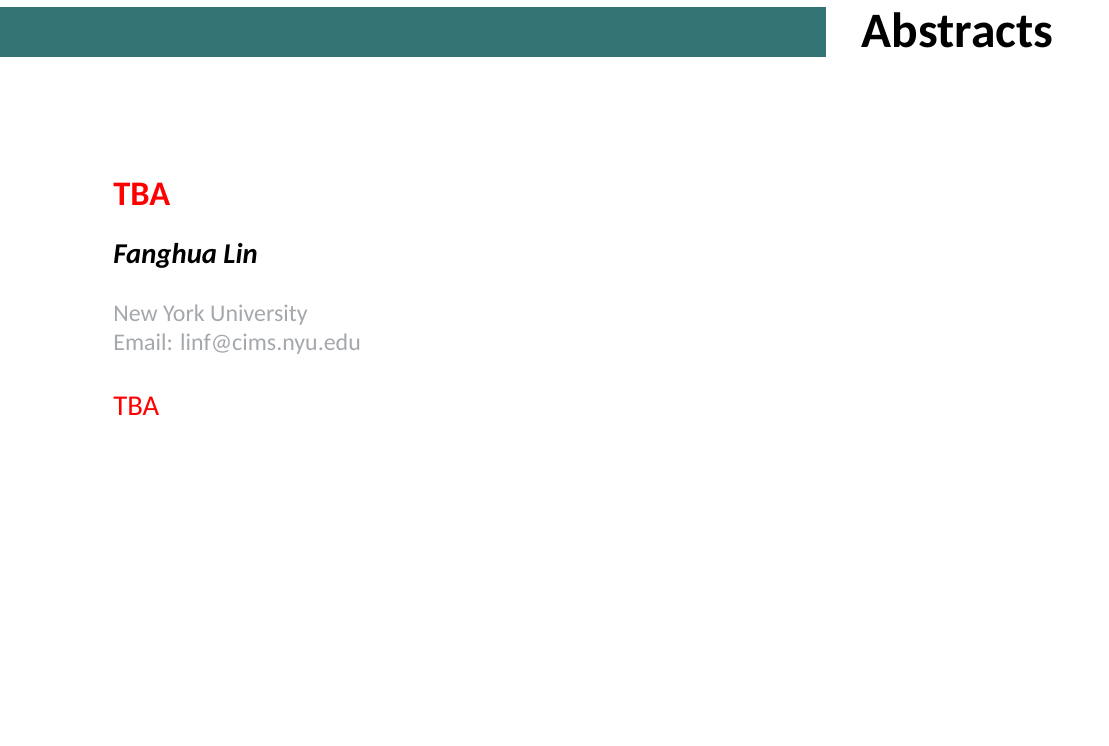
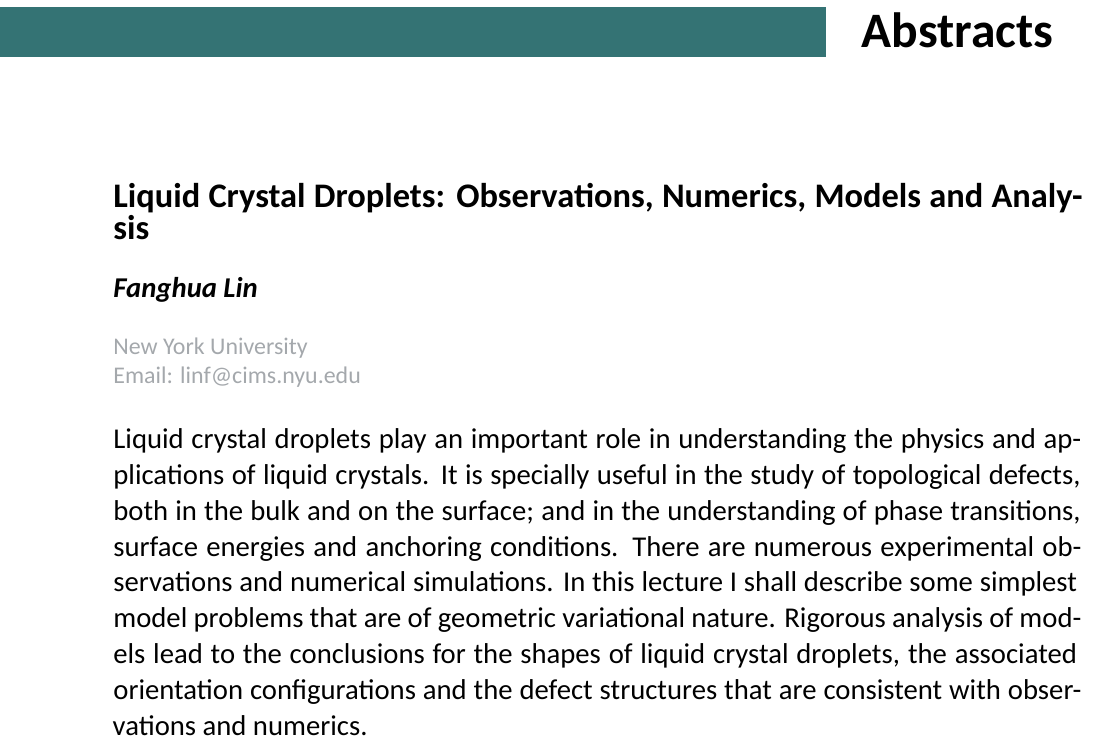
Before and after one commit to equipez/jlab22, a LaTeX book (main.tex): part of page 6 of 17, cut so that both start at the same text, the shorter picture padded with empty space. Compiled offline with XeLaTeX.

Commit message:
Add abstract

```diff
--- a/main.tex
+++ b/main.tex
@@ -271,12 +271,12 @@ JLab website: \url{https://www.polyu.edu.hk/ama/research-and-consultancy/cas-ams
 \chapter{Abstracts}
 
 \abstract
-    {\textcolor{red}{TBA}}
+    {Liquid Crystal Droplets:  Observations, Numerics, Models and Analysis    }
     {Fanghua  Lin}
     {}
     {New York University\\
     Email: linf@cims.nyu.edu}
-    {\textcolor{red}{TBA}}
+    {Liquid crystal droplets play an important role in understanding the physics and applications of liquid crystals. It is specially useful in the study of topological defects, both in the bulk and on the surface;  and in the understanding of phase transitions,  surface energies and anchoring conditions.  There are numerous experimental observations and numerical simulations. In this lecture I shall describe some simplest model problems that are of geometric variational nature. Rigorous analysis of models  lead to the conclusions for the shapes of liquid crystal droplets, the associated orientation configurations and the defect structures that are consistent with observations and numerics.}
 
 \chapter*{Abstracts}
 \abstract
```
Also changed, not shown: main.pdf, main.tex (2 more changed lines), 3 other files.
